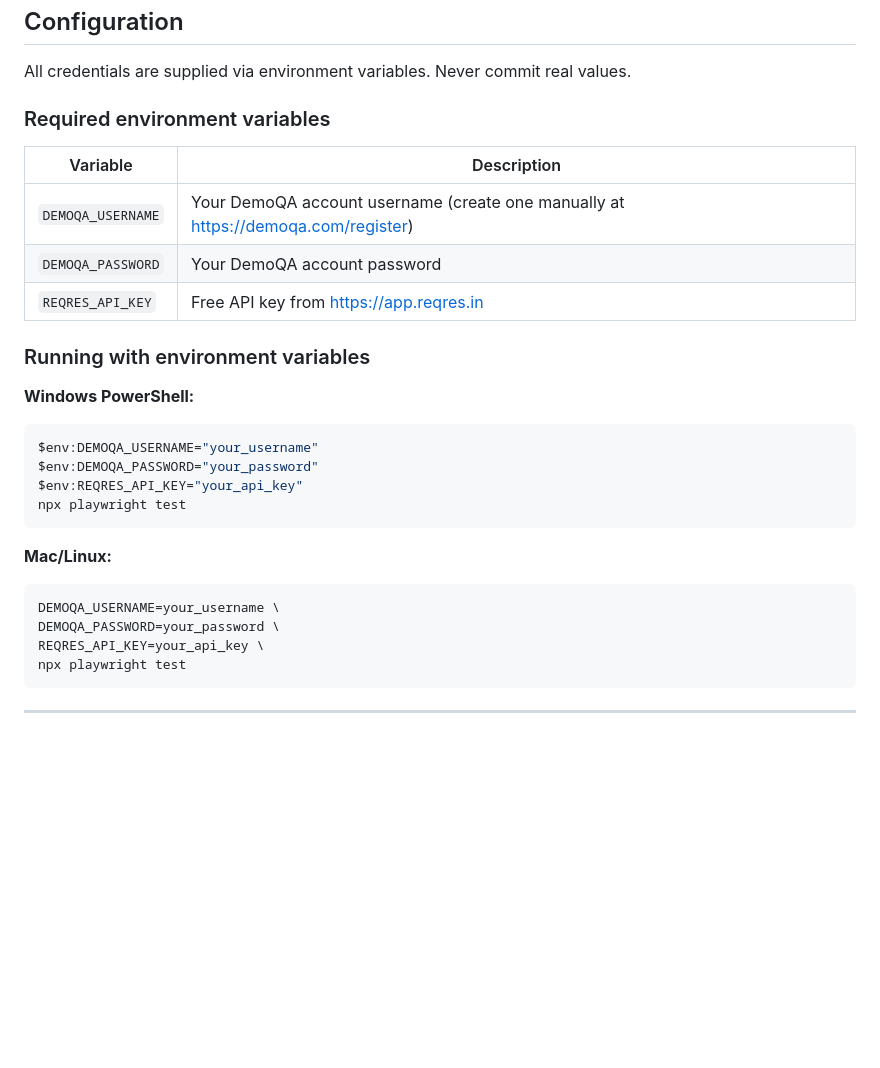
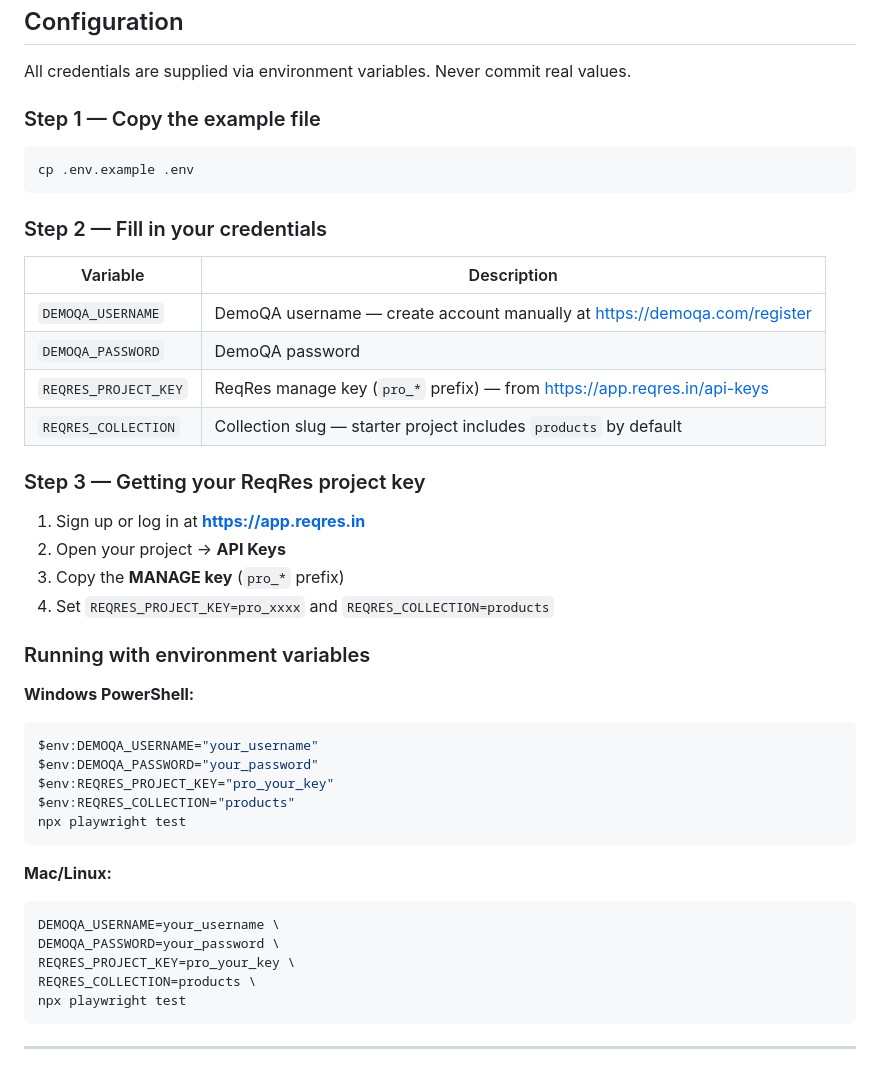
Before and after one commit to subhashchandra1224/finacplus-playwright, a Markdown page: README.md, the part around one of its changes. Rendered like a GitHub page; blank space fills up the shorter version.

````diff
--- a/README.md
+++ b/README.md
@@ -63,13 +63,27 @@ npx playwright install chromium
 
 All credentials are supplied via environment variables. Never commit real values.
 
-### Required environment variables
+### Step 1 — Copy the example file
 
-| Variable          | Description |
-|-------------------|-------------|
-| `DEMOQA_USERNAME` | Your DemoQA account username (create one manually at https://demoqa.com/register) |
-| `DEMOQA_PASSWORD` | Your DemoQA account password |
-| `REQRES_API_KEY`  | Free API key from https://app.reqres.in |
+```bash
+cp .env.example .env
+```
+
+### Step 2 — Fill in your credentials
+
+| Variable             | Description |
+|----------------------|-------------|
+| `DEMOQA_USERNAME`    | DemoQA username — create account manually at https://demoqa.com/register |
+| `DEMOQA_PASSWORD`    | DemoQA password |
+| `REQRES_PROJECT_KEY` | ReqRes manage key (`pro_*` prefix) — from https://app.reqres.in/api-keys |
+| `REQRES_COLLECTION`  | Collection slug — starter project includes `products` by default |
+
+### Step 3 — Getting your ReqRes project key
+
+1. Sign up or log in at **https://app.reqres.in**
+2. Open your project → **API Keys**
+3. Copy the **MANAGE key** (`pro_*` prefix)
+4. Set `REQRES_PROJECT_KEY=pro_xxxx` and `REQRES_COLLECTION=products`
 
 ### Running with environment variables
 
@@ -77,7 +91,8 @@ All credentials are supplied via environment variables. Never commit real values
 ```powershell
 $env:DEMOQA_USERNAME="your_username"
 $env:DEMOQA_PASSWORD="your_password"
-$env:REQRES_API_KEY="your_api_key"
+$env:REQRES_PROJECT_KEY="pro_your_key"
+$env:REQRES_COLLECTION="products"
 npx playwright test
 ```
 
@@ -85,7 +100,8 @@ npx playwright test
 ```bash
 DEMOQA_USERNAME=your_username \
 DEMOQA_PASSWORD=your_password \
-REQRES_API_KEY=your_api_key \
+REQRES_PROJECT_KEY=pro_your_key \
+REQRES_COLLECTION=products \
 npx playwright test
 ```
 
````
Also changed, not shown: other parts of README.md (+31 -22 lines).
